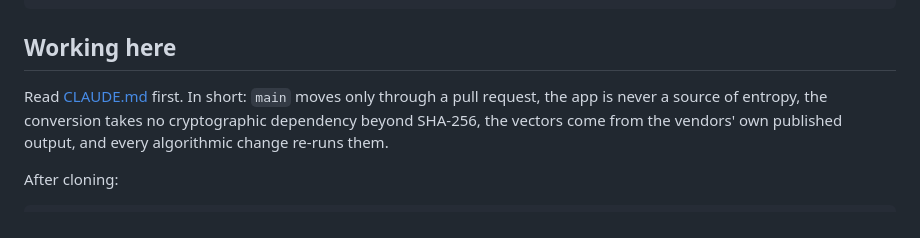
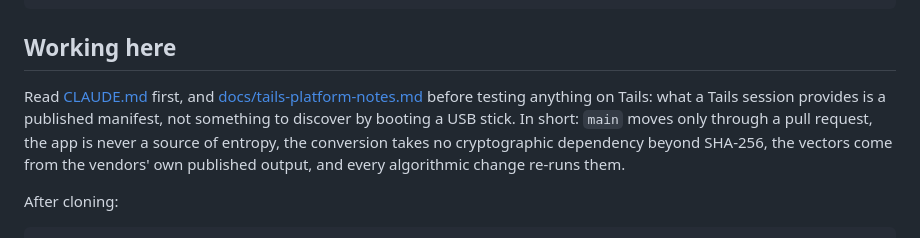
Before and after one commit to PeteSparrowBTC/dice-to-seed, a Markdown page: README.md, the part around the change. Rendered like a GitHub page.

```diff
--- a/README.md
+++ b/README.md
@@ -87,7 +87,7 @@ dotnet publish -c Release -o publish          # publish/wwwroot goes on the USB
 
 ## Working here
 
-Read [CLAUDE.md](CLAUDE.md) first. In short: `main` moves only through a pull request, the app
+Read [CLAUDE.md](CLAUDE.md) first, and [docs/tails-platform-notes.md](docs/tails-platform-notes.md) before testing anything on Tails: what a Tails session provides is a published manifest, not something to discover by booting a USB stick. In short: `main` moves only through a pull request, the app
 is never a source of entropy, the conversion takes no cryptographic dependency beyond SHA-256,
 the vectors come from the vendors' own published output, and every algorithmic change re-runs
 them.
```
Also changed, not shown: docs/tails-platform-notes.md (added, +85 -0 lines).
